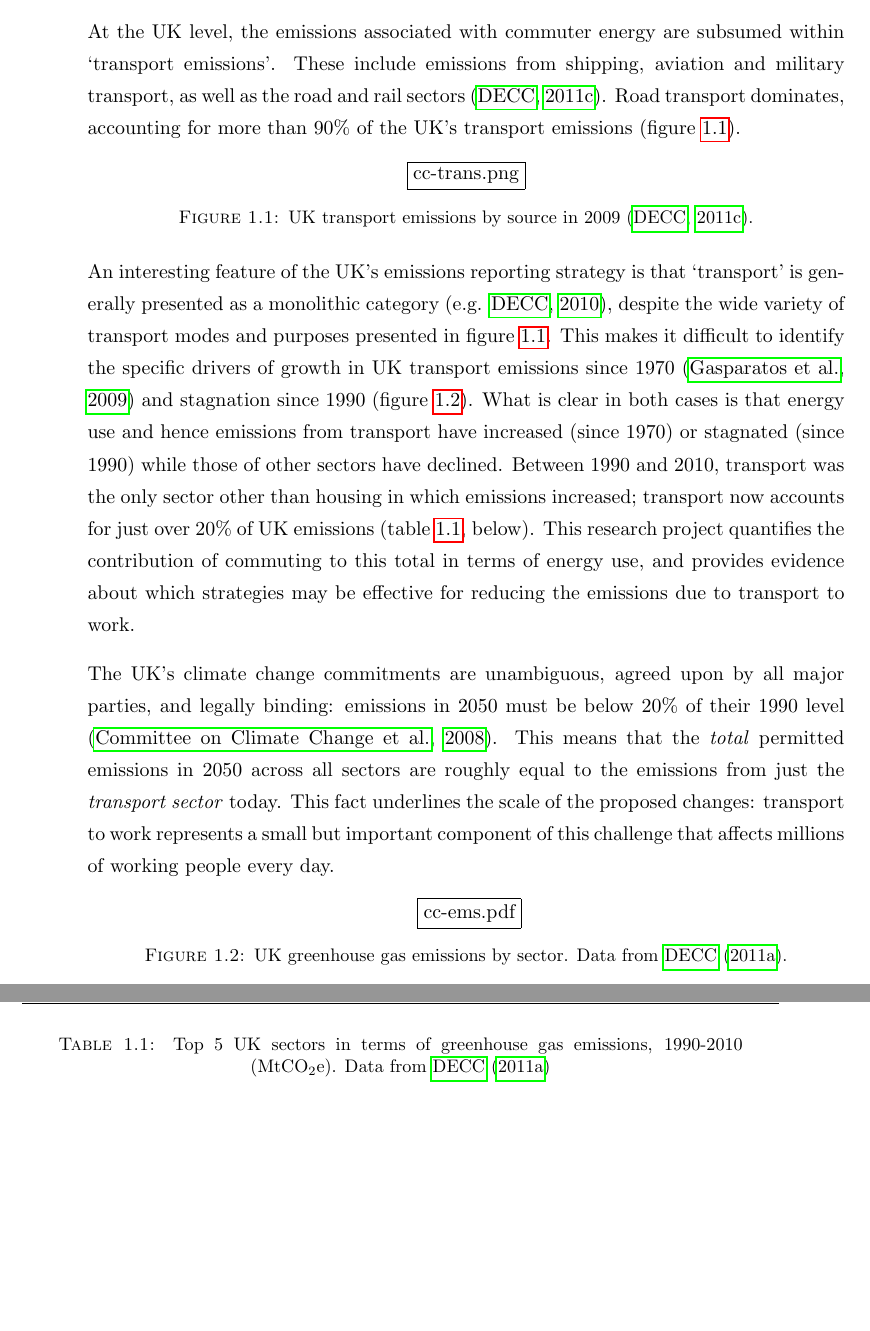
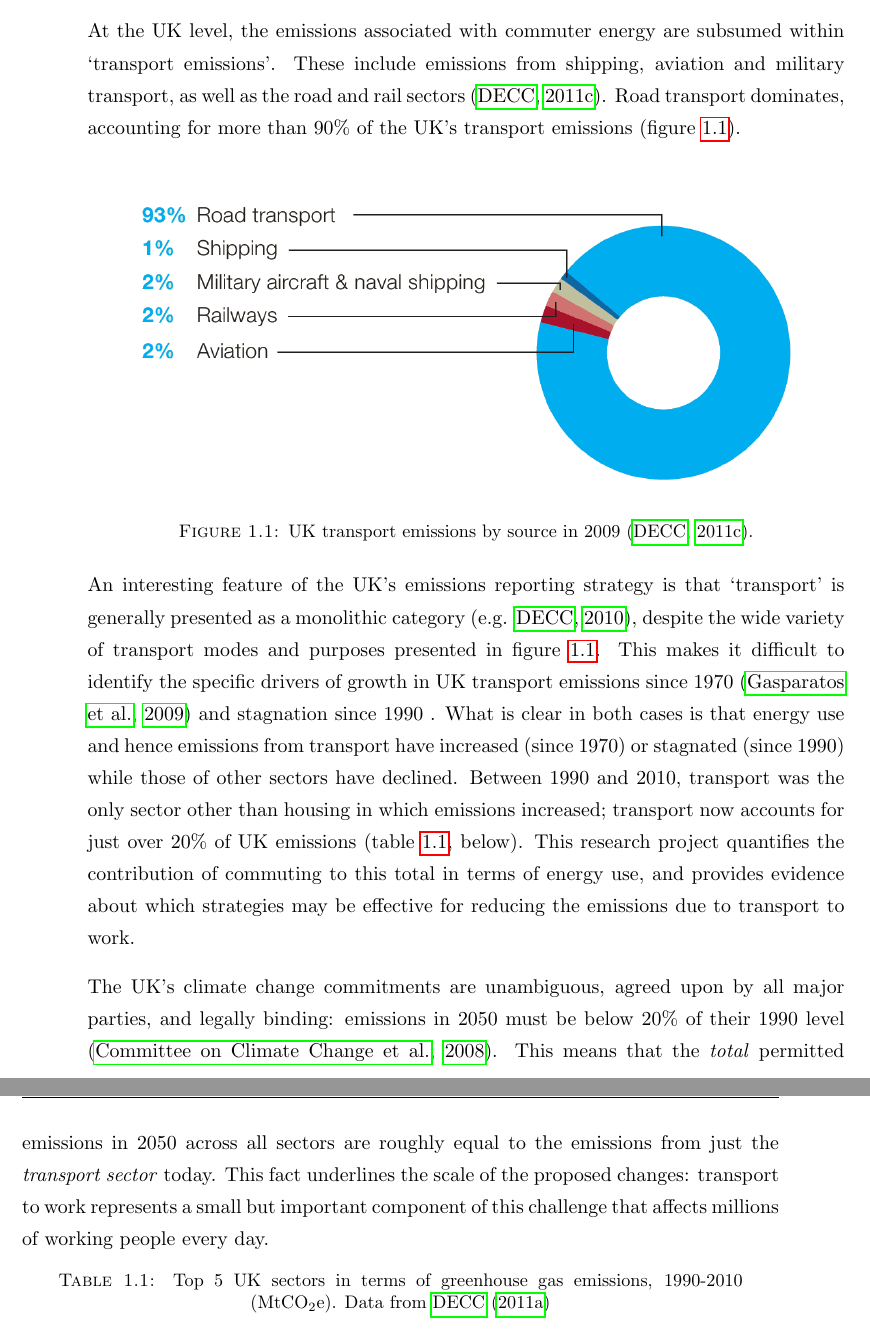
Before and after one commit to Robinlovelace/thesis-reproducible, a LaTeX thesis (Thesis.tex, which reads Chapters/Chapter1.tex): two parts of pages 23 and 24 of 321 before the commit and two parts of pages 23 and 24 of 349 after it, joined at a grey line, cut so that both start at the same text, the shorter picture padded with empty space. Compiled offline with pdfLaTeX.

Commit message:
remove pesky pdfs

```diff
--- a/Chapters/Chapter1.tex
+++ b/Chapters/Chapter1.tex
@@ -135,7 +135,7 @@ An interesting feature of the UK's emissions reporting strategy is that
 \citealp{Decc2010}), despite the wide variety of transport modes and purposes
 presented in \cref{fig:cc-trans}. This makes it difficult to identify the
 specific drivers of growth in UK transport emissions since 1970
-\citep{Gasparatos2009} and stagnation since 1990 (\cref{fig:cc-ems}).
+\citep{Gasparatos2009} and stagnation since 1990 .
 What is clear in
 both cases is that energy use and hence emissions from transport have increased
 (since 1970) or stagnated (since 1990) while those of other sectors have
@@ -154,14 +154,6 @@ just the \emph{transport sector} today. This fact underlines the scale of the
 proposed changes: transport to work represents a small but important component
 of this challenge that affects millions of working people every day.
 
-\begin{figure}[h]
- \centerline{
- \includegraphics[width=17 cm,bb=0 0 792 612]{cc-ems.pdf}}
- % cc-ems.pdf: 792x612 pixel, 72dpi, 27.94x21.59 cm, bb=0 0 792 612
-\caption{UK greenhouse gas emissions by sector. Data from
- \citet{Decc2011ff}.}
- \label{fig:cc-ems}
-\end{figure}
 
 \begin{table}[htbp]
 \caption[Top 5 UK sectors in terms of greenhouse gas emissions, 1990-2010]{Top 5
--- a/Thesis.tex
+++ b/Thesis.tex
@@ -54,7 +54,7 @@
 \usepackage{wallpaper}
 \usepackage{cases}
 \makeindex
-\renewcommand{\includegraphics}[2][]{\fbox{#2}} %omits images
+% \renewcommand{\includegraphics}[2][]{\fbox{#2}} %omits images
 
  \AtBeginDocument{%
     \crefname{equation}{equation}{equations}%
```
Also changed, not shown: Chapters/Chapter4.tex (+1 -1 lines), Figures/age-sex-plot.png (added), Figures/indexes.png (added), Thesis.bbl (added), Thesis.ind (added), print-services.pdf (added), submission-signed.pdf (added), 9 other files.
